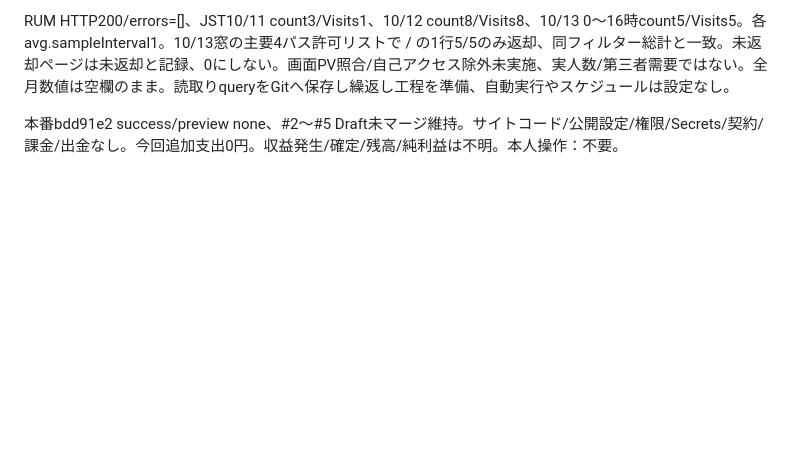
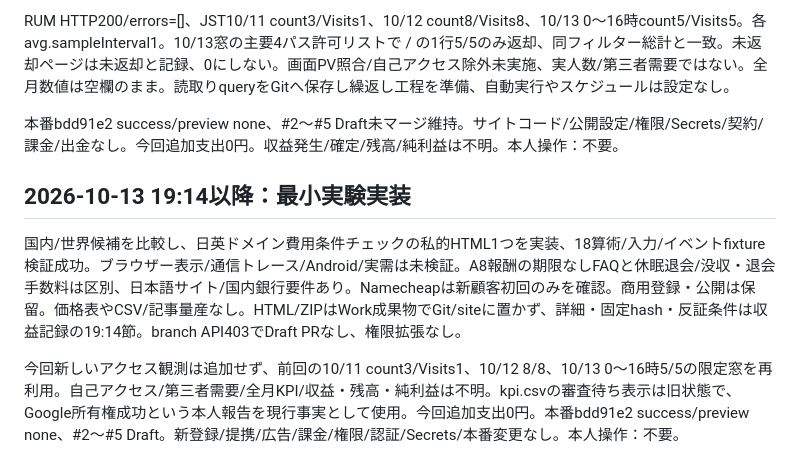
Before and after one commit to MM20261010/columns-lab, a Markdown page: docs/monthly-2026-10.md, the part around the change. GitHub-like rendering; blank space fills up the shorter version.

Commit message:
[CF-Pages-Skip] Record private experiment and missing monthly KPIs
Monthly notes only; no fresh traffic or revenue values claimed, no production changes.

```diff
--- a/docs/monthly-2026-10.md
+++ b/docs/monthly-2026-10.md
@@ -197,3 +197,9 @@ Carrdを優先候補から撤退。最低出金でなく規約の自動収集/
 RUM HTTP200/errors=[]、JST10/11 count3/Visits1、10/12 count8/Visits8、10/13 0〜16時count5/Visits5。各avg.sampleInterval1。10/13窓の主要4パス許可リストで / の1行5/5のみ返却、同フィルター総計と一致。未返却ページは未返却と記録、0にしない。画面PV照合/自己アクセス除外未実施、実人数/第三者需要ではない。全月数値は空欄のまま。読取りqueryをGitへ保存し繰返し工程を準備、自動実行やスケジュールは設定なし。
 
 本番bdd91e2 success/preview none、#2〜#5 Draft未マージ維持。サイトコード/公開設定/権限/Secrets/契約/課金/出金なし。今回追加支出0円。収益発生/確定/残高/純利益は不明。本人操作：不要。
+
+## 2026-10-13 19:14以降：最小実験実装
+
+国内/世界候補を比較し、日英ドメイン費用条件チェックの私的HTML1つを実装、18算術/入力/イベントfixture検証成功。ブラウザー表示/通信トレース/Android/実需は未検証。A8報酬の期限なしFAQと休眠退会/没収・退会手数料は区別、日本語サイト/国内銀行要件あり。Namecheapは新顧客初回のみを確認。商用登録・公開は保留。価格表やCSV/記事量産なし。HTML/ZIPはWork成果物でGit/siteに置かず、詳細・固定hash・反証条件は収益記録の19:14節。branch API403でDraft PRなし、権限拡張なし。
+
+今回新しいアクセス観測は追加せず、前回の10/11 count3/Visits1、10/12 8/8、10/13 0〜16時5/5の限定窓を再利用。自己アクセス/第三者需要/全月KPI/収益・残高・純利益は不明。kpi.csvの審査待ち表示は旧状態で、Google所有権成功という本人報告を現行事実として使用。今回追加支出0円。本番bdd91e2 success/preview none、#2〜#5 Draft。新登録/提携/広告/課金/権限/認証/Secrets/本番変更なし。本人操作：不要。
```
